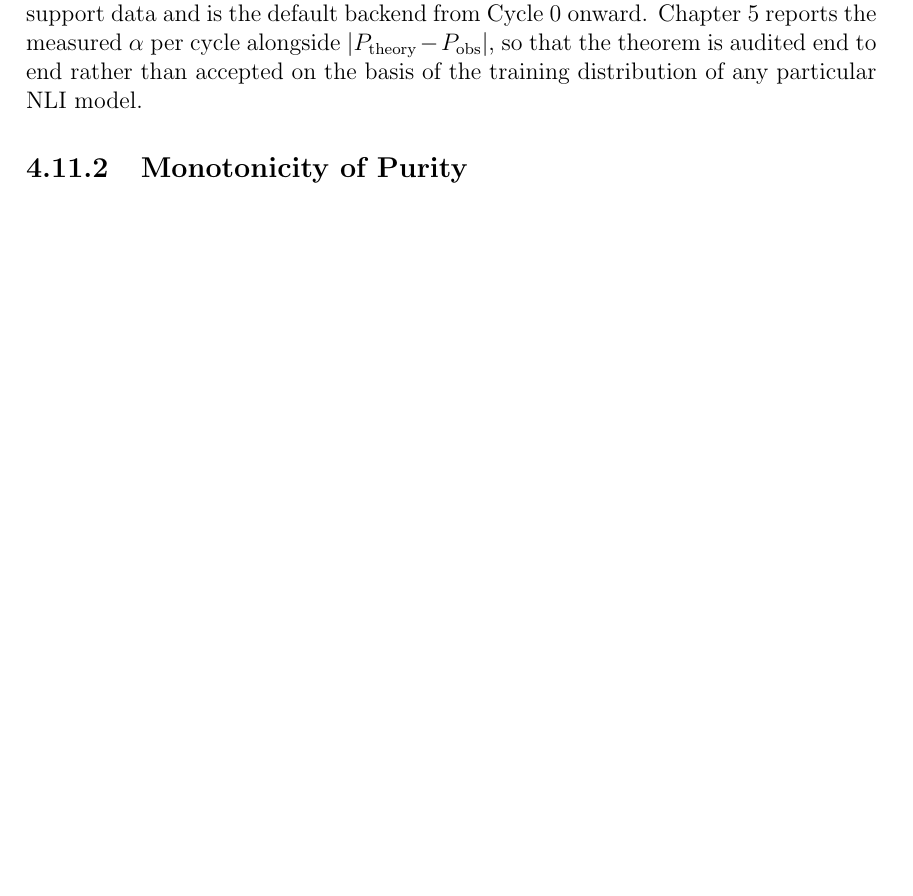
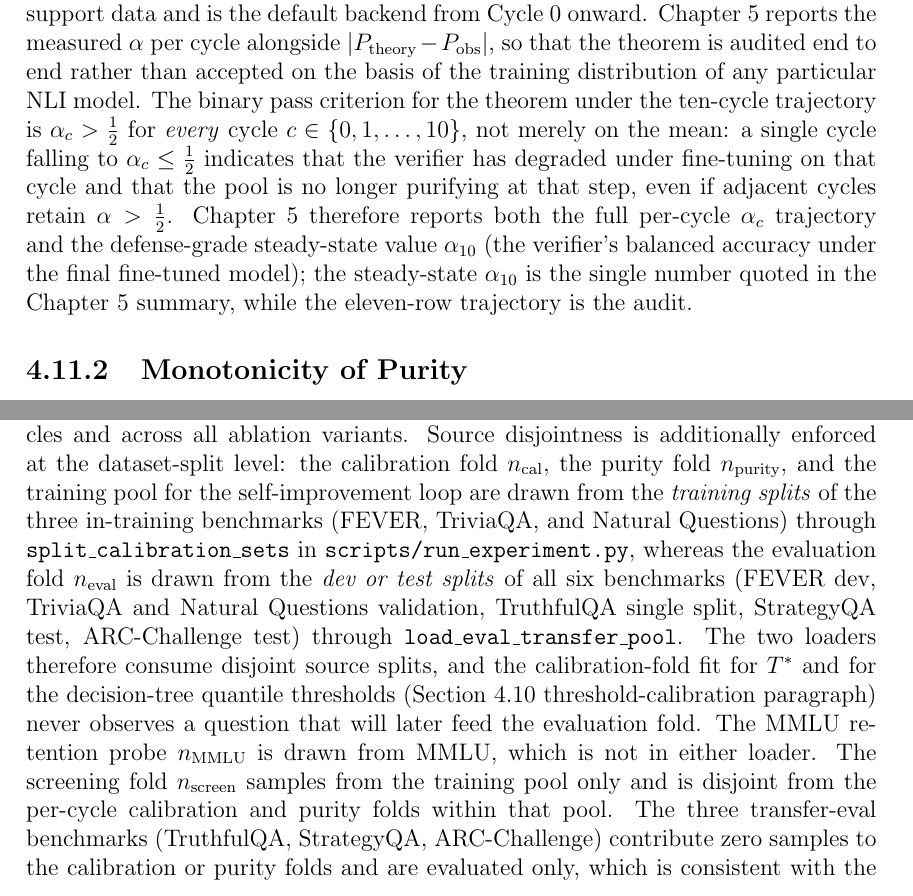
Before and after one commit to aksaN000/caem-thesis, a LaTeX thesis (pre thesis 1 report/main.tex, which reads pre thesis 1 report/chapters/chapter_4.tex, pre thesis 1 report/chapters/chapter_5.tex): part of page 99 of 135 before the commit and two parts of pages 99 and 113 of 136 after it, the two joined at a grey line, cut so that both start at the same text, the shorter picture padded with empty space. Compiled offline with pdfLaTeX.

Commit message:
Ch4 + Ch5: close 3 gaps on alpha pass criterion + defense-grade alpha + fold source
Ch4 Remark 4.3 (empirical scope of alpha): added pass criterion
and defense-grade statement. Explicit that the theorem passes only
if alpha_c > 1/2 holds at EVERY cycle c in {0,1,...,10}, not just
on the mean. Quotes alpha_{10} as the single defense-grade number
in the Ch5 summary; full 11-row trajectory remains the audit.

Ch5 Implementation Details: fold source clarification. Names the
dataset splits each fold is drawn from (calibration/purity/training-
pool from train splits of FEVER/TriviaQA/NQ via
split_calibration_sets; eval from dev/test splits of all six
benchmarks via load_eval_transfer_pool). Previous wording only
said 'disjoint non-overlapping splits' without specifying the
source-level disjointness mechanism.

LaTeX balance verified clean across Ch3/4/5.

```diff
--- a/pre thesis 1 report/chapters/chapter_4.tex
+++ b/pre thesis 1 report/chapters/chapter_4.tex
@@ -1309,7 +1309,7 @@ At $p = 0.60$ and $\alpha = 0.80$, Theorem~\ref{thm:purity} predicts $P = 0.60 \
 
 \begin{remark}[Empirical scope of $\alpha$]
 \label{rem:alpha-empirical-scope}
-Theorem~\ref{thm:purity} is a statement about two empirical quantities, $p$ and $\alpha$, both of which are measured rather than assumed. The theorem is therefore robust to any particular choice of verifier mechanism in the sense that its conclusion follows whenever $\alpha > \tfrac{1}{2}$ holds on the claim distribution actually scored. The engineering question is whether that inequality is in fact achievable on language model generated claims, which is a different distribution from the human written sentence pairs on which generic natural language inference models such as \texttt{roberta-large-mnli} were trained. Recent work on hallucination detection \citep{semanticillusion2025} reports that a generic NLI model with near state of the art held out accuracy on MultiNLI can nonetheless attain a one hundred percent false positive rate at ninety five percent recall on language model hallucinations, which corresponds to $\alpha \le 0.475$ under the symmetric operating point and therefore falsifies the assumption of Theorem~\ref{thm:purity}. The implementation response is to measure $\alpha$ directly on a stratified labelled set each cycle and to require $\alpha > \tfrac{1}{2}$ empirically before the storage policy is permitted to write new entries; Section~\ref{sec:implementation} describes the calibration diagnostic and the configuration switch that selects between a generic NLI backend and MiniCheck-Flan-T5-Large \citep{tang2024minicheck}, which is trained on language model generated claim support data and is the default backend from Cycle 0 onward. Chapter 5 reports the measured $\alpha$ per cycle alongside $|P_{\text{theory}} - P_{\text{obs}}|$, so that the theorem is audited end to end rather than accepted on the basis of the training distribution of any particular NLI model.
+Theorem~\ref{thm:purity} is a statement about two empirical quantities, $p$ and $\alpha$, both of which are measured rather than assumed. The theorem is therefore robust to any particular choice of verifier mechanism in the sense that its conclusion follows whenever $\alpha > \tfrac{1}{2}$ holds on the claim distribution actually scored. The engineering question is whether that inequality is in fact achievable on language model generated claims, which is a different distribution from the human written sentence pairs on which generic natural language inference models such as \texttt{roberta-large-mnli} were trained. Recent work on hallucination detection \citep{semanticillusion2025} reports that a generic NLI model with near state of the art held out accuracy on MultiNLI can nonetheless attain a one hundred percent false positive rate at ninety five percent recall on language model hallucinations, which corresponds to $\alpha \le 0.475$ under the symmetric operating point and therefore falsifies the assumption of Theorem~\ref{thm:purity}. The implementation response is to measure $\alpha$ directly on a stratified labelled set each cycle and to require $\alpha > \tfrac{1}{2}$ empirically before the storage policy is permitted to write new entries; Section~\ref{sec:implementation} describes the calibration diagnostic and the configuration switch that selects between a generic NLI backend and MiniCheck-Flan-T5-Large \citep{tang2024minicheck}, which is trained on language model generated claim support data and is the default backend from Cycle 0 onward. Chapter 5 reports the measured $\alpha$ per cycle alongside $|P_{\text{theory}} - P_{\text{obs}}|$, so that the theorem is audited end to end rather than accepted on the basis of the training distribution of any particular NLI model. The binary pass criterion for the theorem under the ten-cycle trajectory is $\alpha_c > \tfrac{1}{2}$ for \emph{every} cycle $c \in \{0, 1, \ldots, 10\}$, not merely on the mean: a single cycle falling to $\alpha_c \le \tfrac{1}{2}$ indicates that the verifier has degraded under fine-tuning on that cycle and that the pool is no longer purifying at that step, even if adjacent cycles retain $\alpha > \tfrac{1}{2}$. Chapter 5 therefore reports both the full per-cycle $\alpha_c$ trajectory and the defense-grade steady-state value $\alpha_{10}$ (the verifier's balanced accuracy under the final fine-tuned model); the steady-state $\alpha_{10}$ is the single number quoted in the Chapter 5 summary, while the eleven-row trajectory is the audit.
 \end{remark}
 
 \subsection{Monotonicity of Purity}
--- a/pre thesis 1 report/chapters/chapter_5.tex
+++ b/pre thesis 1 report/chapters/chapter_5.tex
@@ -545,7 +545,29 @@ $n_{\text{screen}} = 1\,500$ for the Phase~1 screening sweep that
 ranks the sixteen ablation variants before the
 confirmatory panel. All five splits are non-overlapping within a
 benchmark and the split assignment is fixed across cycles and across
-all ablation variants.
+all ablation variants. Source disjointness is additionally enforced
+at the dataset-split level: the calibration fold $n_{\text{cal}}$,
+the purity fold $n_{\text{purity}}$, and the training pool for the
+self-improvement loop are drawn from the \emph{training splits} of
+the three in-training benchmarks (FEVER, TriviaQA, and Natural
+Questions) through \texttt{split\_calibration\_sets} in
+\texttt{scripts/run\_experiment.py}, whereas the evaluation fold
+$n_{\text{eval}}$ is drawn from the \emph{dev or test splits} of all
+six benchmarks (FEVER dev, TriviaQA and Natural Questions validation,
+TruthfulQA single split, StrategyQA test, ARC-Challenge test) through
+\texttt{load\_eval\_transfer\_pool}. The two loaders therefore
+consume disjoint source splits, and the calibration-fold fit for
+$T^{*}$ and for the decision-tree quantile thresholds
+(Section~\ref{sec:self-improvement} threshold-calibration paragraph)
+never observes a question that will later feed the evaluation fold.
+The MMLU retention probe $n_{\text{MMLU}}$ is drawn from MMLU, which
+is not in either loader. The screening fold $n_{\text{screen}}$
+samples from the training pool only and is disjoint from the
+per-cycle calibration and purity folds within that pool. The three
+transfer-eval benchmarks (TruthfulQA, StrategyQA, ARC-Challenge)
+contribute zero samples to the calibration or purity folds and are
+evaluated only, which is consistent with the
+transfer-generalisation role assigned to them in Chapter 3.
 
 \paragraph{Per-cycle calibration protocol.}
 At every cycle boundary, after fine-tuning and retroactive
```
